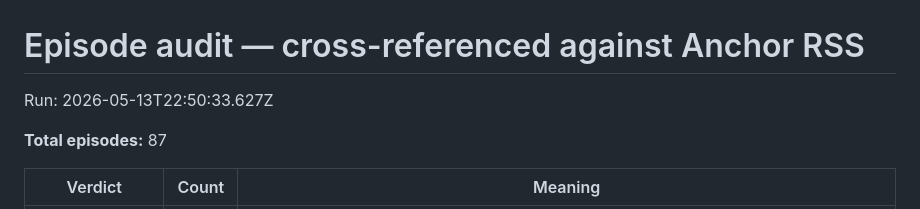
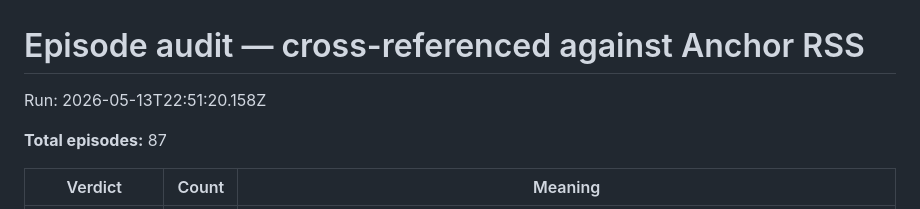
Before and after one commit to jeromydarling/doomer-optimism, a Markdown page: docs/episode-audit-rss.md, the part around the change. Rendered like a GitHub page.

Commit message:
Audit: refresh episode-audit-rss + rss-snapshot from Anchor RSS

```diff
--- a/docs/episode-audit-rss.md
+++ b/docs/episode-audit-rss.md
@@ -1,6 +1,6 @@
 # Episode audit — cross-referenced against Anchor RSS
 
-Run: 2026-05-13T22:50:33.627Z
+Run: 2026-05-13T22:51:20.158Z
 
 **Total episodes:** 87
 
```
